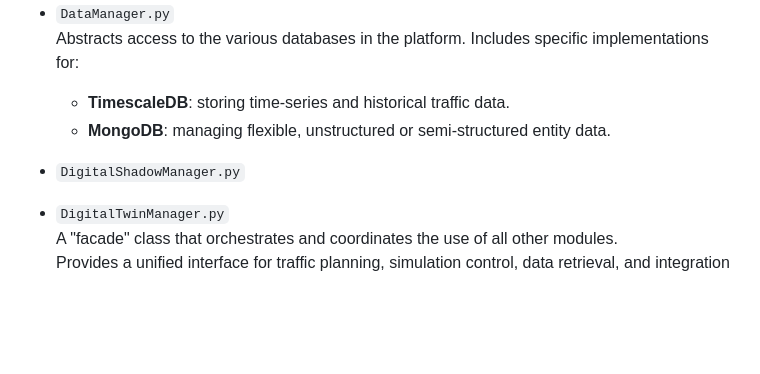
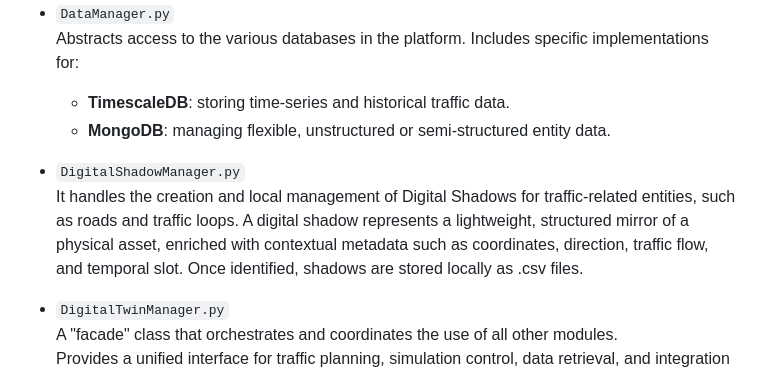
Before and after one commit to sommaalessandra/IntelliFlowTwin, a Markdown page: libraries/README.md, the part around the change. GitHub-like rendering; blank space fills up the shorter version.

```diff
--- a/libraries/README.md
+++ b/libraries/README.md
@@ -18,7 +18,7 @@ Abstracts access to the various databases in the platform. Includes specific imp
   - **MongoDB**: managing flexible, unstructured or semi-structured entity data.
 
 - `DigitalShadowManager.py`
-
+  It handles the creation and local management of Digital Shadows for traffic-related entities, such as roads and traffic loops. A digital shadow represents a lightweight, structured mirror of a physical asset, enriched with contextual metadata such as coordinates, direction, traffic flow, and temporal slot. Once identified, shadows are stored locally as .csv files.
 - `DigitalTwinManager.py`
 A "facade" class that orchestrates and coordinates the use of all other modules.
 Provides a unified interface for traffic planning, simulation control, data retrieval, and integration with FIWARE. It provides a simplified API to manage complex workflows such as starting a simulation, fetching historical data, and pushing results into visualization pipelines.
```
